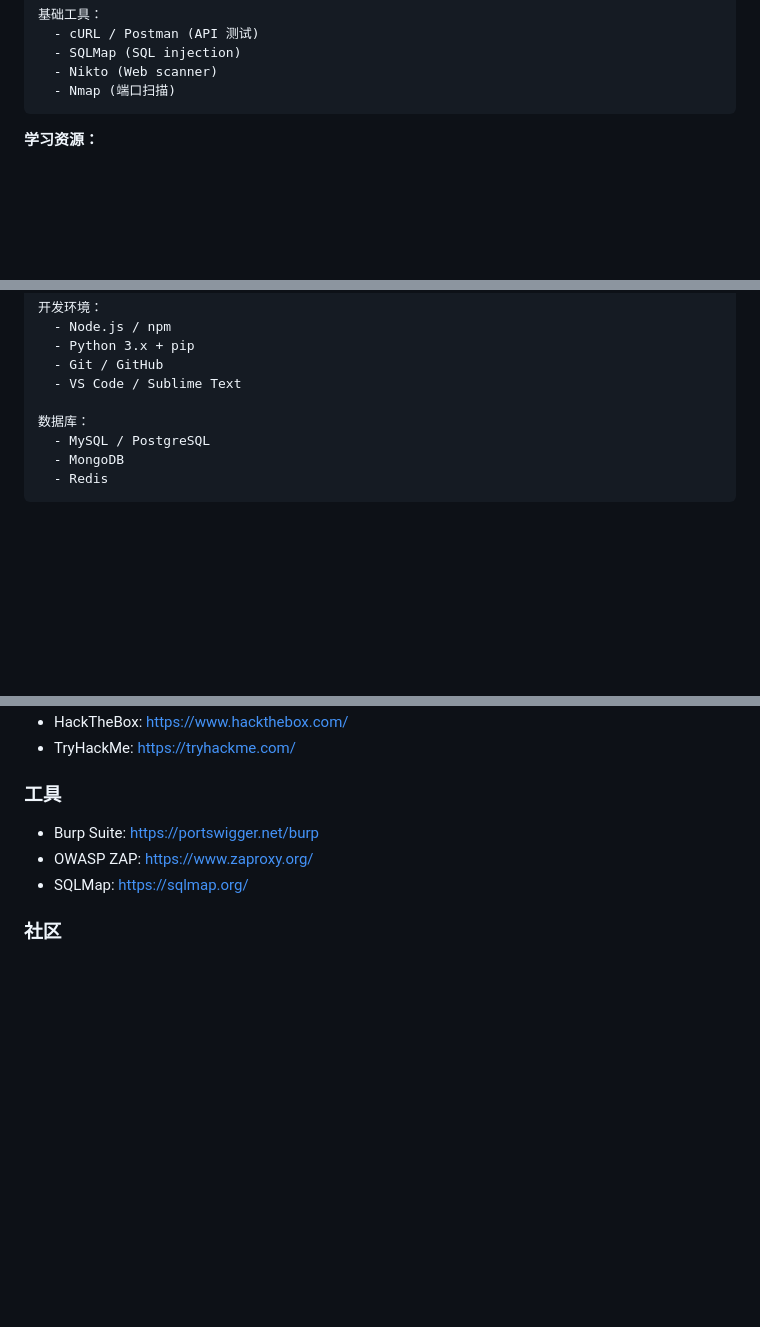
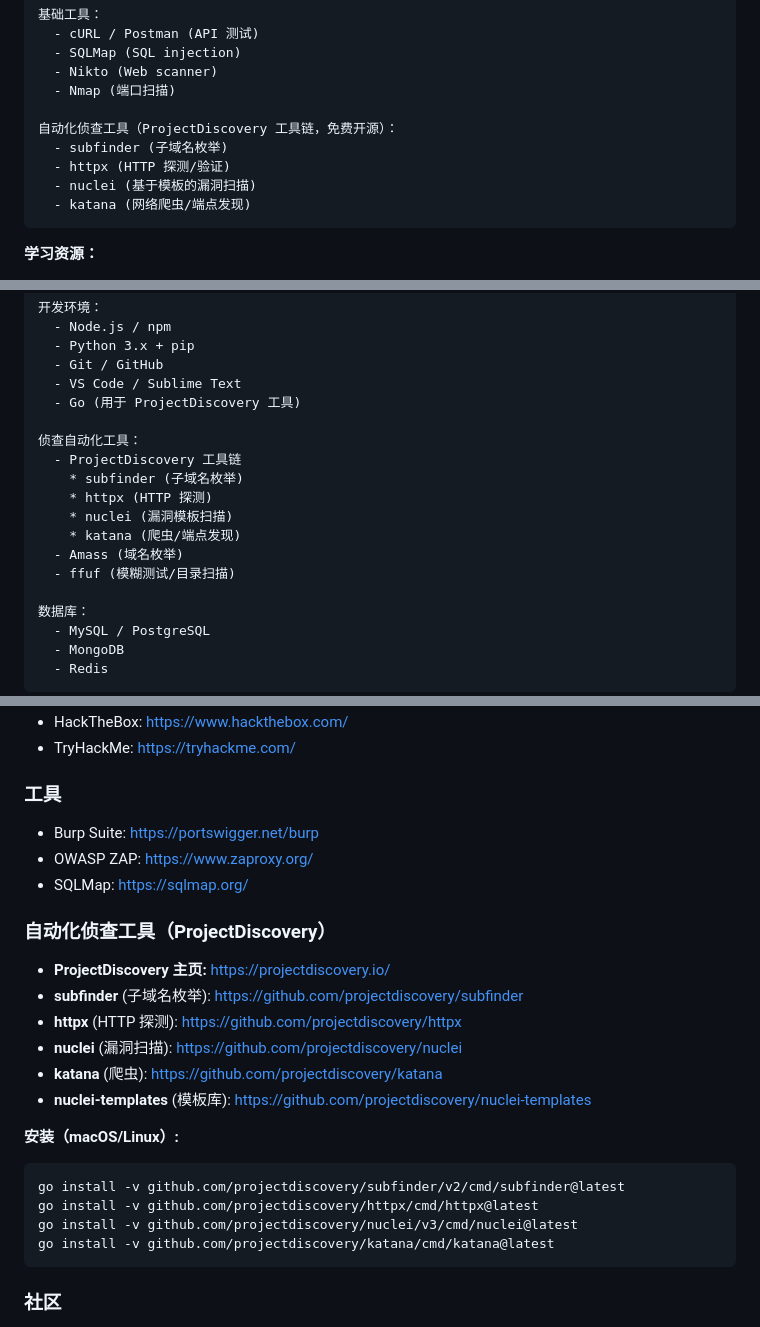
Before and after one commit to aicontentcreate2023-star/aicontentcreate2023-star.github.io, a Markdown page: bug-bounty-research-report.md, 3 parts joined by grey strips. Rendered like a GitHub page; blank space fills up the shorter version.

Commit message:
Update v1.3: Add ProjectDiscovery toolchain (subfinder, httpx, nuclei, katana)

````diff
--- a/bug-bounty-research-report.md
+++ b/bug-bounty-research-report.md
@@ -370,6 +370,12 @@ Bug Bounty（漏洞赏金）是一种"按效果付费"的安全测试模式，
   - SQLMap (SQL injection)
   - Nikto (Web scanner)
   - Nmap (端口扫描)
+
+自动化侦查工具（ProjectDiscovery 工具链，免费开源）：
+  - subfinder (子域名枚举)
+  - httpx (HTTP 探测/验证)
+  - nuclei (基于模板的漏洞扫描)
+  - katana (网络爬虫/端点发现)
 ```
 
 **学习资源：**
@@ -407,6 +413,16 @@ Bug Bounty（漏洞赏金）是一种"按效果付费"的安全测试模式，
   - Python 3.x + pip
   - Git / GitHub
   - VS Code / Sublime Text
+  - Go (用于 ProjectDiscovery 工具)
+
+侦查自动化工具：
+  - ProjectDiscovery 工具链
+    * subfinder (子域名枚举)
+    * httpx (HTTP 探测)
+    * nuclei (漏洞模板扫描)
+    * katana (爬虫/端点发现)
+  - Amass (域名枚举)
+  - ffuf (模糊测试/目录扫描)
 
 数据库：
   - MySQL / PostgreSQL
@@ -720,6 +736,22 @@ Bug Bounty（漏洞赏金）是一种"按效果付费"的安全测试模式，
 - OWASP ZAP: https://www.zaproxy.org/
 - SQLMap: https://sqlmap.org/
 
+### 自动化侦查工具（ProjectDiscovery）
+- **ProjectDiscovery 主页:** https://projectdiscovery.io/
+- **subfinder** (子域名枚举): https://github.com/projectdiscovery/subfinder
+- **httpx** (HTTP 探测): https://github.com/projectdiscovery/httpx
+- **nuclei** (漏洞扫描): https://github.com/projectdiscovery/nuclei
+- **katana** (爬虫): https://github.com/projectdiscovery/katana
+- **nuclei-templates** (模板库): https://github.com/projectdiscovery/nuclei-templates
+
+**安装（macOS/Linux）:**
+```bash
+go install -v github.com/projectdiscovery/subfinder/v2/cmd/subfinder@latest
+go install -v github.com/projectdiscovery/httpx/cmd/httpx@latest
+go install -v github.com/projectdiscovery/nuclei/v3/cmd/nuclei@latest
+go install -v github.com/projectdiscovery/katana/cmd/katana@latest
+```
+
 ### 社区
 - Bug Bounty Forum: https://bugbountyforum.com/
 - Reddit r/bugbounty: https://reddit.com/r/bugbounty
````
Also changed, not shown: other parts of bug-bounty-research-report.md (+1 -1 lines).
